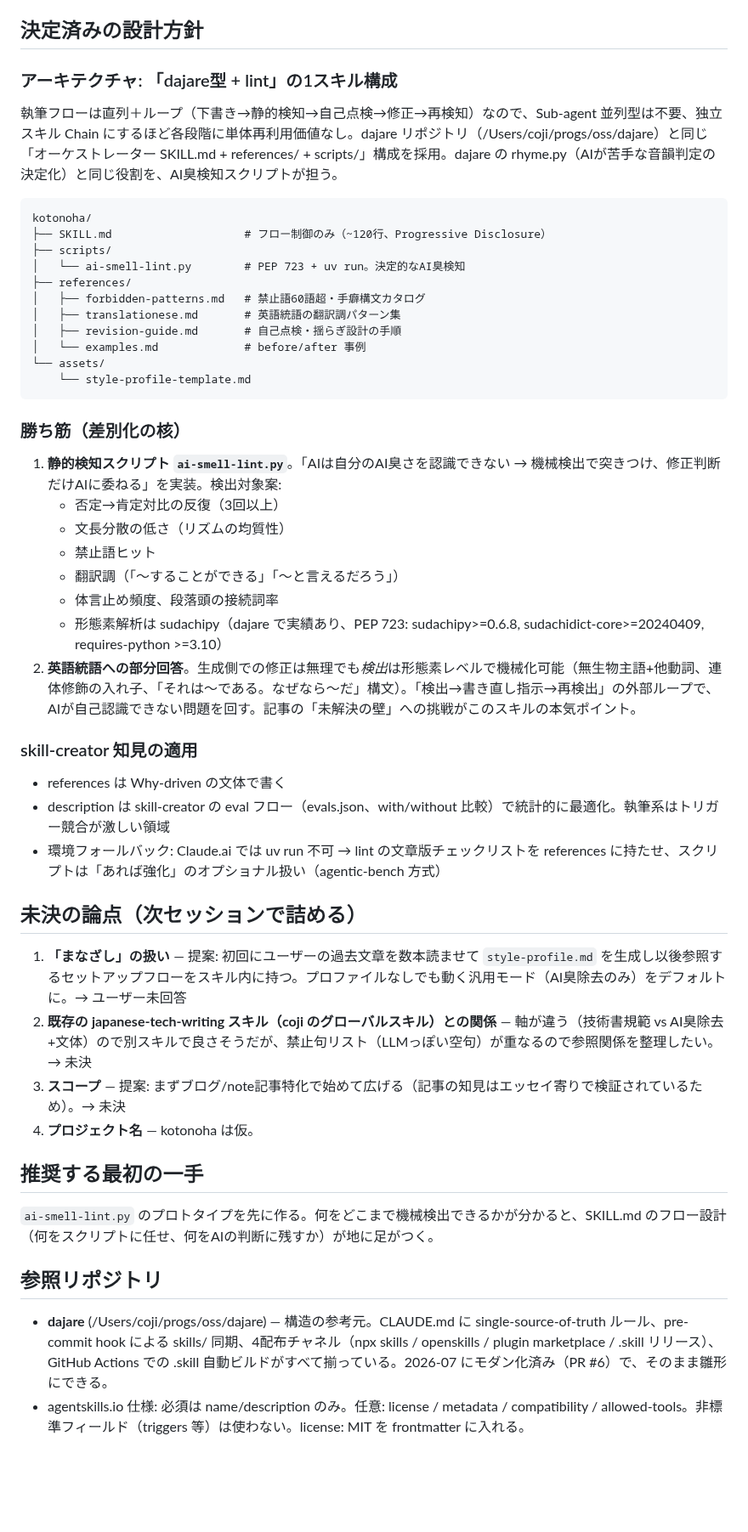
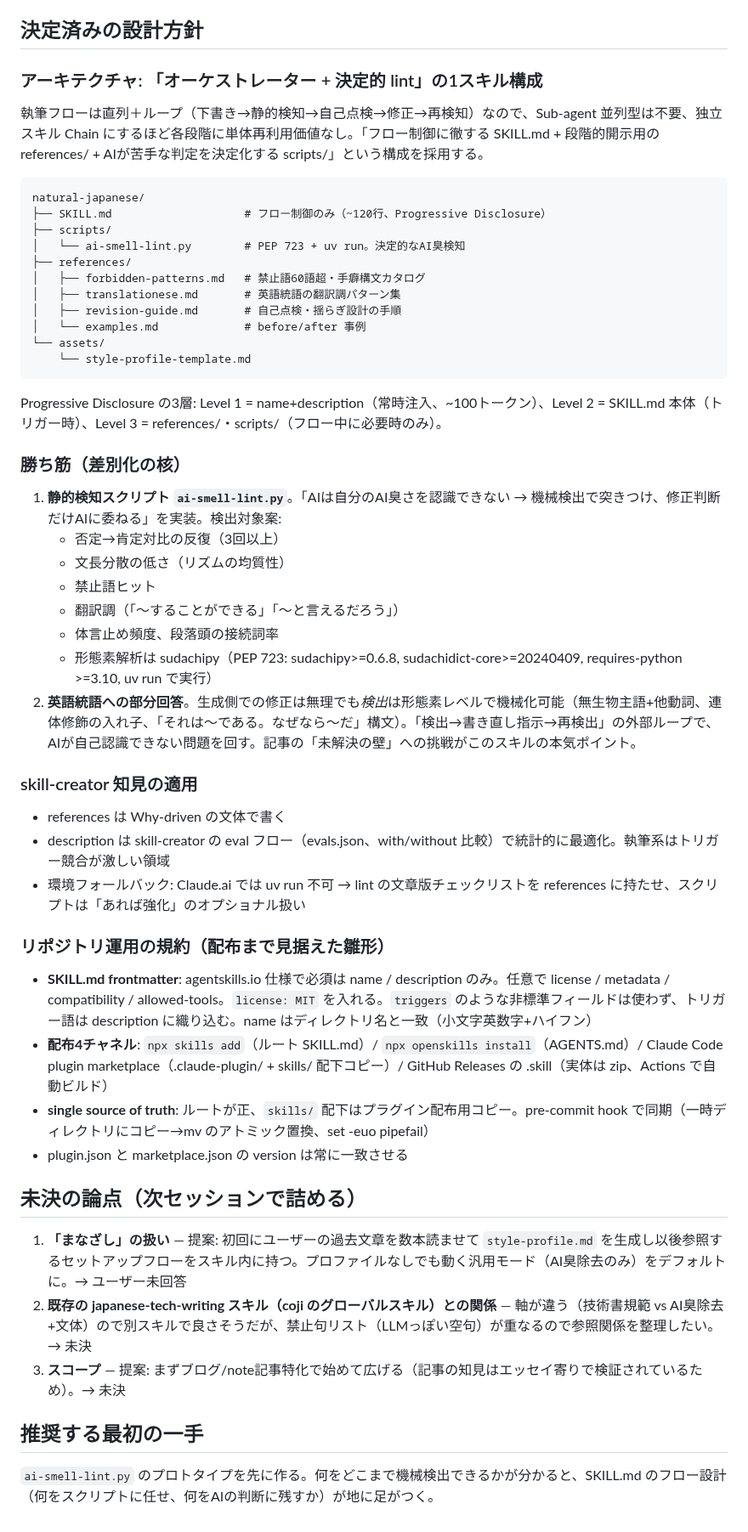
Before and after one commit to coji/natural-japanese, a Markdown page: HANDOFF.md, the part around one of its changes. Shown at 85% size. GitHub-like rendering; blank space fills up the shorter version.

Commit message:
docs: finalize project name as natural-japanese, make handoff self-contained
Co-Authored-By: Claude Fable 5 <noreply@anthropic.com>
Claude-Session: https://claude.ai/code/session_01AWxxqTCU1TAbkas7aew9S2

````diff
--- a/HANDOFF.md
+++ b/HANDOFF.md
@@ -31,12 +30,12 @@
 
 ## 決定済みの設計方針
 
-### アーキテクチャ: 「dajare型 + lint」の1スキル構成
+### アーキテクチャ: 「オーケストレーター + 決定的 lint」の1スキル構成
 
-執筆フローは直列＋ループ（下書き→静的検知→自己点検→修正→再検知）なので、Sub-agent 並列型は不要、独立スキル Chain にするほど各段階に単体再利用価値なし。dajare リポジトリ（/Users/coji/progs/oss/dajare）と同じ「オーケストレーター SKILL.md + references/ + scripts/」構成を採用。dajare の rhyme.py（AIが苦手な音韻判定の決定化）と同じ役割を、AI臭検知スクリプトが担う。
+執筆フローは直列＋ループ（下書き→静的検知→自己点検→修正→再検知）なので、Sub-agent 並列型は不要、独立スキル Chain にするほど各段階に単体再利用価値なし。「フロー制御に徹する SKILL.md + 段階的開示用の references/ + AIが苦手な判定を決定化する scripts/」という構成を採用する。
 
 ```
-kotonoha/
+natural-japanese/
 ├── SKILL.md                    # フロー制御のみ（~120行、Progressive Disclosure）
 ├── scripts/
 │   └── ai-smell-lint.py        # PEP 723 + uv run。決定的なAI臭検知
@@ -49,6 +48,8 @@ kotonoha/
     └── style-profile-template.md
 ```
 
+Progressive Disclosure の3層: Level 1 = name+description（常時注入、~100トークン）、Level 2 = SKILL.md 本体（トリガー時）、Level 3 = references/・scripts/（フロー中に必要時のみ）。
+
 ### 勝ち筋（差別化の核）
 
 1. **静的検知スクリプト `ai-smell-lint.py`**。「AIは自分のAI臭さを認識できない → 機械検出で突きつけ、修正判断だけAIに委ねる」を実装。検出対象案:
@@ -57,27 +58,28 @@ kotonoha/
    - 禁止語ヒット
    - 翻訳調（「〜することができる」「〜と言えるだろう」）
    - 体言止め頻度、段落頭の接続詞率
-   - 形態素解析は sudachipy（dajare で実績あり、PEP 723: sudachipy>=0.6.8, sudachidict-core>=20240409, requires-python >=3.10）
+   - 形態素解析は sudachipy（PEP 723: sudachipy>=0.6.8, sudachidict-core>=20240409, requires-python >=3.10, uv run で実行）
 2. **英語統語への部分回答**。生成側での修正は無理でも*検出*は形態素レベルで機械化可能（無生物主語+他動詞、連体修飾の入れ子、「それは〜である。なぜなら〜だ」構文）。「検出→書き直し指示→再検出」の外部ループで、AIが自己認識できない問題を回す。記事の「未解決の壁」への挑戦がこのスキルの本気ポイント。
 
 ### skill-creator 知見の適用
 
 - references は Why-driven の文体で書く
 - description は skill-creator の eval フロー（evals.json、with/without 比較）で統計的に最適化。執筆系はトリガー競合が激しい領域
-- 環境フォールバック: Claude.ai では uv run 不可 → lint の文章版チェックリストを references に持たせ、スクリプトは「あれば強化」のオプショナル扱い（agentic-bench 方式）
+- 環境フォールバック: Claude.ai では uv run 不可 → lint の文章版チェックリストを references に持たせ、スクリプトは「あれば強化」のオプショナル扱い
+
+### リポジトリ運用の規約（配布まで見据えた雛形）
+
+- **SKILL.md frontmatter**: agentskills.io 仕様で必須は name / description のみ。任意で license / metadata / compatibility / allowed-tools。`license: MIT` を入れる。`triggers` のような非標準フィールドは使わず、トリガー語は description に織り込む。name はディレクトリ名と一致（小文字英数字+ハイフン）
+- **配布4チャネル**: `npx skills add`（ルート SKILL.md）/ `npx openskills install`（AGENTS.md）/ Claude Code plugin marketplace（.claude-plugin/ + skills/ 配下コピー）/ GitHub Releases の .skill（実体は zip、Actions で自動ビルド）
+- **single source of truth**: ルートが正、`skills/` 配下はプラグイン配布用コピー。pre-commit hook で同期（一時ディレクトリにコピー→mv のアトミック置換、set -euo pipefail）
+- plugin.json と marketplace.json の version は常に一致させる
 
 ## 未決の論点（次セッションで詰める）
 
 1. **「まなざし」の扱い** — 提案: 初回にユーザーの過去文章を数本読ませて `style-profile.md` を生成し以後参照するセットアップフローをスキル内に持つ。プロファイルなしでも動く汎用モード（AI臭除去のみ）をデフォルトに。→ ユーザー未回答
 2. **既存の japanese-tech-writing スキル（coji のグローバルスキル）との関係** — 軸が違う（技術書規範 vs AI臭除去+文体）ので別スキルで良さそうだが、禁止句リスト（LLMっぽい空句）が重なるので参照関係を整理したい。→ 未決
 3. **スコープ** — 提案: まずブログ/note記事特化で始めて広げる（記事の知見はエッセイ寄りで検証されているため）。→ 未決
-4. **プロジェクト名** — kotonoha は仮。
 
 ## 推奨する最初の一手
 
 `ai-smell-lint.py` のプロトタイプを先に作る。何をどこまで機械検出できるかが分かると、SKILL.md のフロー設計（何をスクリプトに任せ、何をAIの判断に残すか）が地に足がつく。
-
-## 参照リポジトリ
-
-- **dajare** (/Users/coji/progs/oss/dajare) — 構造の参考元。CLAUDE.md に single-source-of-truth ルール、pre-commit hook による skills/ 同期、4配布チャネル（npx skills / openskills / plugin marketplace / .skill リリース）、GitHub Actions での .skill 自動ビルドがすべて揃っている。2026-07 にモダン化済み（PR #6）で、そのまま雛形にできる。
-- agentskills.io 仕様: 必須は name/description のみ。任意: license / metadata / compatibility / allowed-tools。非標準フィールド（triggers 等）は使わない。license: MIT を frontmatter に入れる。
````
Also changed, not shown: other parts of HANDOFF.md (+3 -4 lines).
